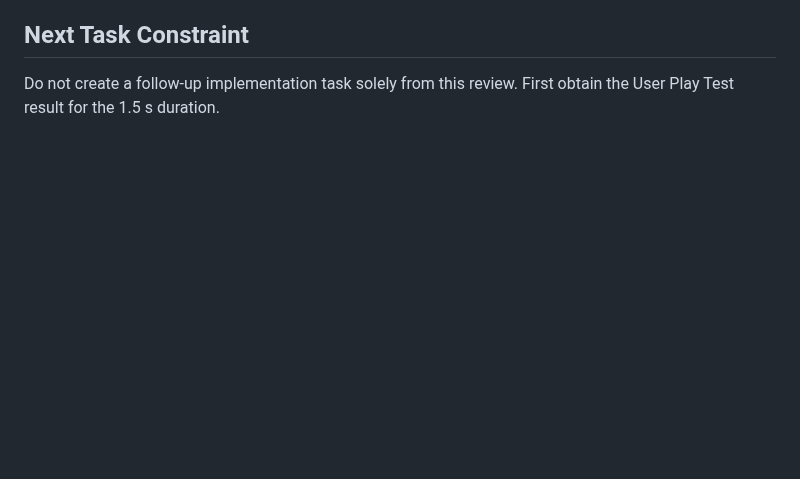
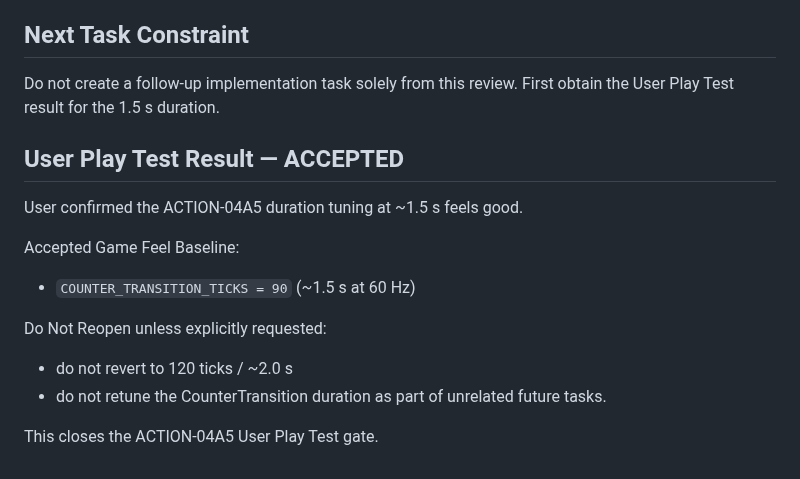
Before and after one commit to usuki-k/SumoSim, a Markdown page: docs/agent_handoff/CURRENT_TASK.md, the part around the change. Rendered like a GitHub page; blank space fills up the shorter version.

Commit message:
docs(agent): accept 1.5s counter transition playtest

```diff
--- a/docs/agent_handoff/CURRENT_TASK.md
+++ b/docs/agent_handoff/CURRENT_TASK.md
@@ -435,3 +435,17 @@ Technical PASS does not by itself mean the 1.5 s Game Feel is accepted.
 ## Next Task Constraint
 
 Do not create a follow-up implementation task solely from this review. First obtain the User Play Test result for the 1.5 s duration.
+
+
+## User Play Test Result — ACCEPTED
+
+User confirmed the ACTION-04A5 duration tuning at ~1.5 s feels good.
+
+Accepted Game Feel Baseline:
+- `COUNTER_TRANSITION_TICKS = 90` (~1.5 s at 60 Hz)
+
+Do Not Reopen unless explicitly requested:
+- do not revert to 120 ticks / ~2.0 s
+- do not retune the CounterTransition duration as part of unrelated future tasks.
+
+This closes the ACTION-04A5 User Play Test gate.
```
